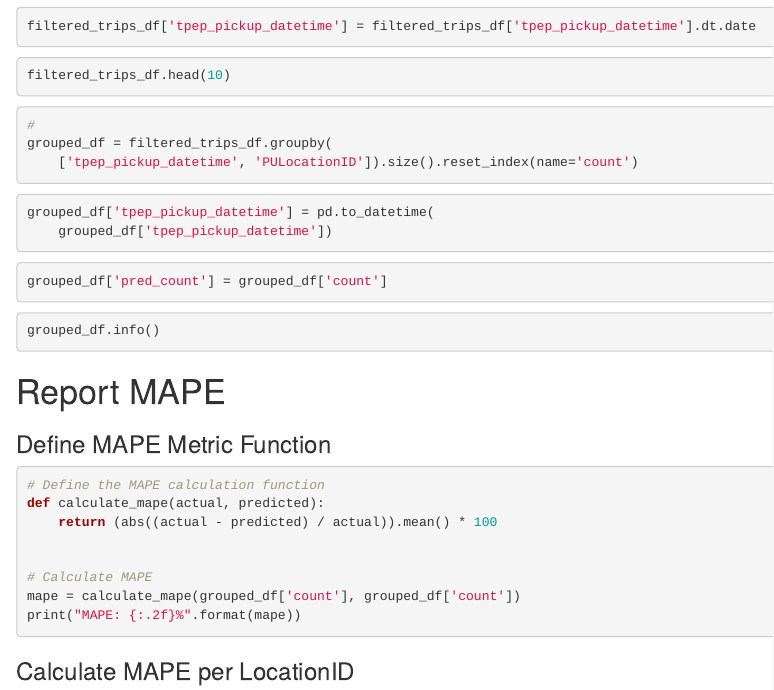
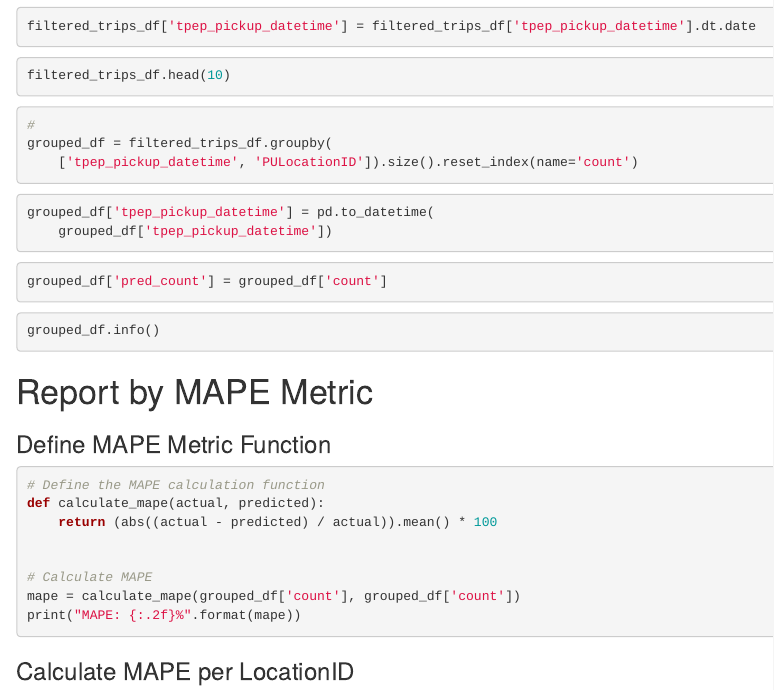
Before and after one commit to MohammadVatani/demand_prediction, an R Markdown document (Evaluation/Evaluation.Rmd): the page in a window 1100 px wide, from 580 px down. Rendered offline with R 4.5, knitr and Pandoc, with nearby package versions; the code chunks are not run, so their results and figures are left out.

Commit message:
update evaluation notebook

````diff
--- a/Evaluation/Evaluation.Rmd
+++ b/Evaluation/Evaluation.Rmd
@@ -76,7 +76,7 @@ grouped_df['pred_count'] = grouped_df['count']
 grouped_df.info()
 ```
 
-# Report MAPE
+# Report by MAPE Metric
 
 
 ### Define MAPE Metric Function
````
Also changed, not shown: 1 other file.
